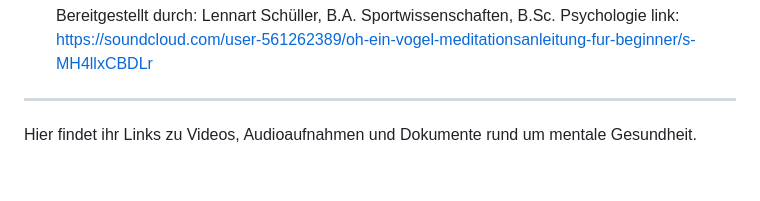
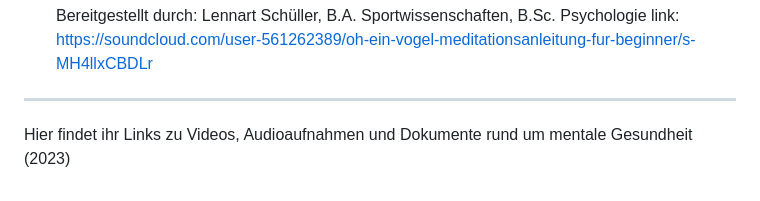
Before and after one commit to jonasgrunert/mhawien, a Markdown page: src/pages/videos.md, the part around the change. Rendered like a GitHub page.

Commit message:
Update Unterseiten “videos”

```diff
--- a/src/pages/videos.md
+++ b/src/pages/videos.md
@@ -115,4 +115,4 @@ videos:
       Bereitgestellt durch: Lennart Schüller, B.A. Sportwissenschaften, B.Sc. Psychologie
     link: https://soundcloud.com/user-561262389/oh-ein-vogel-meditationsanleitung-fur-beginner/s-MH4llxCBDLr
 ---
-Hier findet ihr Links zu Videos, Audioaufnahmen und Dokumente rund um mentale Gesundheit.
+Hier findet ihr Links zu Videos, Audioaufnahmen und Dokumente rund um mentale Gesundheit (2023)
```
